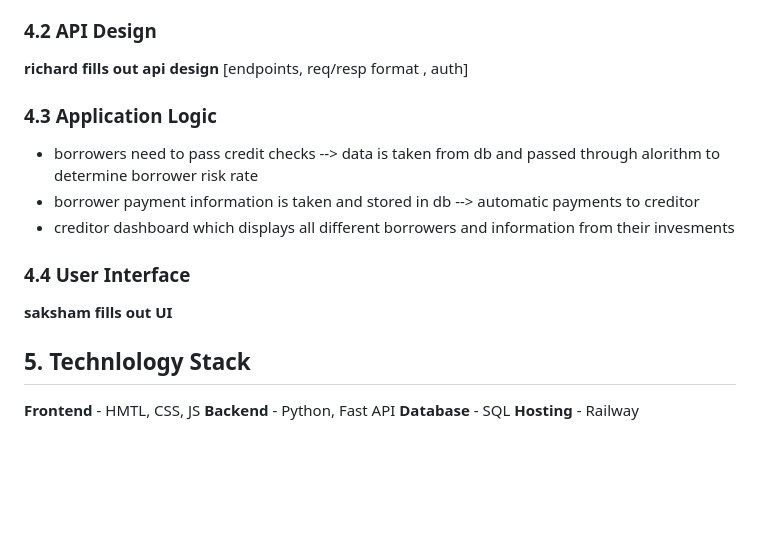
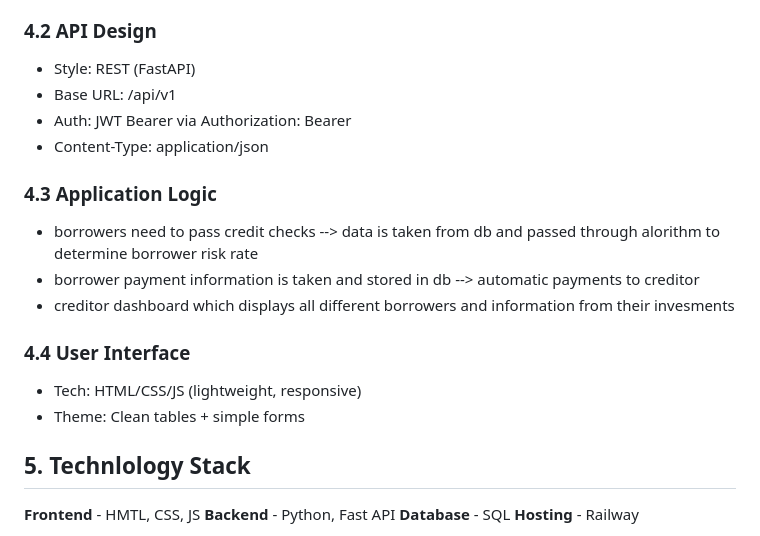
Before and after one commit to Rich-T-kid/micro-lending, a Markdown page: Technical_Design_Doc.md, the part around the change. Drawn GitHub-style; blank space fills up the shorter version.

```diff
--- a/Technical_Design_Doc.md
+++ b/Technical_Design_Doc.md
@@ -42,15 +42,17 @@ Link to:
 - Document(document_id, owner_type, owner_id, category, file_url, checksum, uploaded_at, verified_at, status)
 - AuditLog(audit_id, actor_type, actor_id, action, entity_type, entity_id, old_values_json, new_values_json, ip_address, user_agent, occurred_at)
 ### 4.2  API Design
-
-**richard fills out api design**
-[endpoints, req/resp format , auth]
+- Style: REST (FastAPI)
+- Base URL: /api/v1
+- Auth: JWT Bearer via Authorization: Bearer <token>
+- Content-Type: application/json
 ### 4.3 Application Logic
 - borrowers need to pass credit checks --> data is taken from db and passed through alorithm to determine borrower risk rate
 - borrower payment information is taken and stored in db --> automatic payments to creditor
 - creditor dashboard which displays all different borrowers and information from their invesments
 ### 4.4 User Interface
-**saksham fills out UI**
+- Tech: HTML/CSS/JS (lightweight, responsive)
+- Theme: Clean tables + simple forms
 ## 5. Technlology Stack
 **Frontend** - HMTL, CSS, JS
 **Backend** - Python, Fast API
```
Also changed, not shown: Archietecural_Diagram.md (+4 -4 lines), images/componentDiagram.png (added), images/contextDiagram.png (added), images/dataflowDiagram.png (added), images/deploymentDiagram.png (added), 1 other file.
